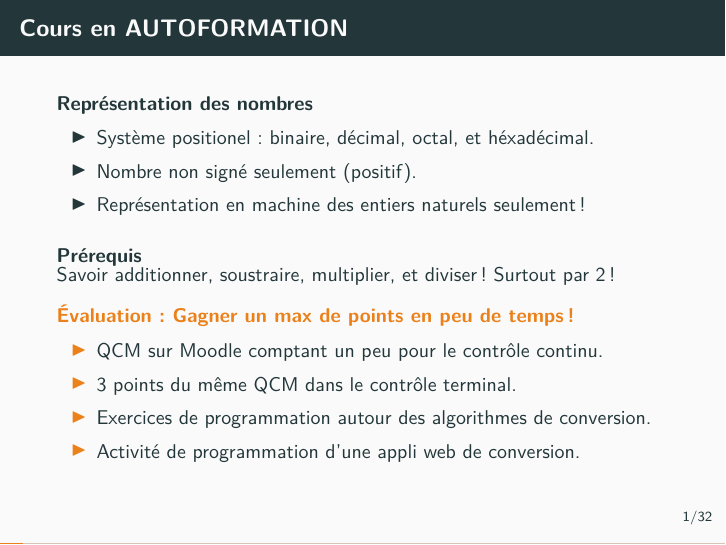
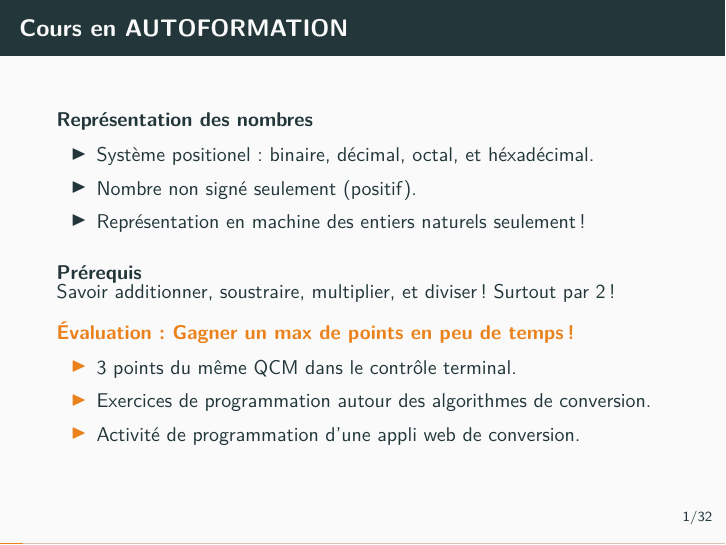
Before and after one commit to arnaud-m/algo-prog-R, LaTeX slides (latex/F1-nombres/F1-nombres.tex): page 2 of 46. Compiled offline with pdfLaTeX.

Commit message:
update course F1

```diff
--- a/latex/F1-nombres/F1-nombres.tex
+++ b/latex/F1-nombres/F1-nombres.tex
@@ -41,7 +41,6 @@
   \begin{alertblock}{Évaluation : Gagner un max de points en peu de temps !
 }
     \begin{itemize}
-    \item QCM sur Moodle comptant un peu pour le contrôle continu.
     \item 3 points du même QCM dans le contrôle terminal.
     \item Exercices de programmation autour des algorithmes de conversion.
     \item Activité de programmation d'une appli web de conversion.
```
Also changed, not shown: latex/F1-nombres/F1-nombres.pdf.
